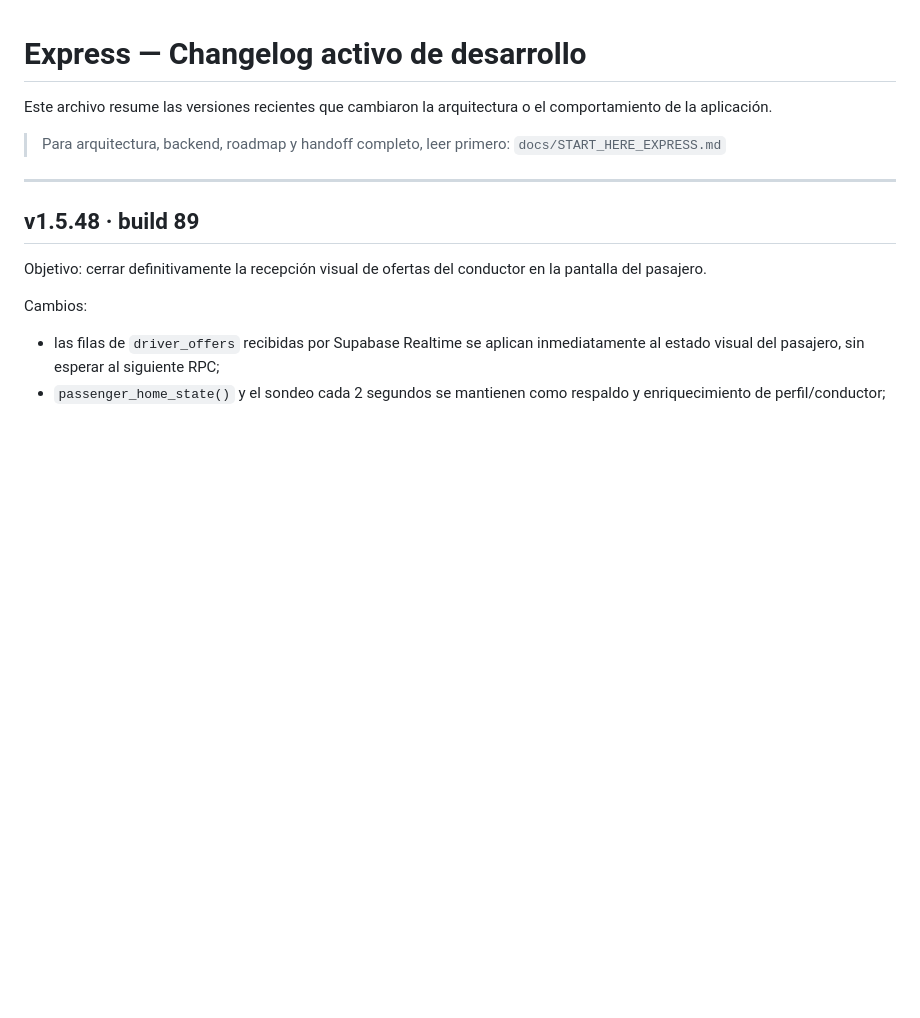
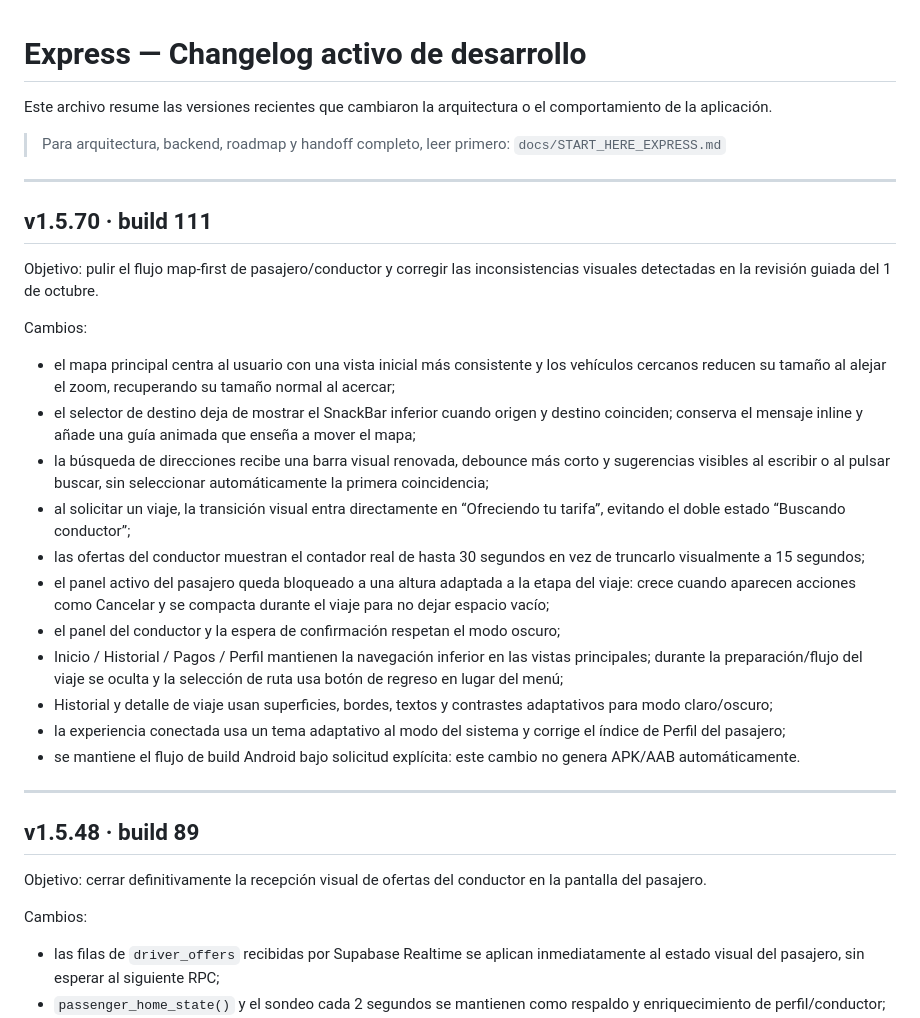
Before and after one commit to jorge2610g/Expressdelivery, a Markdown page: docs/CHANGELOG_ACTIVE.md, the part around the change. Rendered like a GitHub page; blank space fills up the shorter version.

Commit message:
docs: record Express 1.5.70 UI refinement

```diff
--- a/docs/CHANGELOG_ACTIVE.md
+++ b/docs/CHANGELOG_ACTIVE.md
@@ -4,6 +4,26 @@ Este archivo resume las versiones recientes que cambiaron la arquitectura o el c
 
 > Para arquitectura, backend, roadmap y handoff completo, leer primero:
 > `docs/START_HERE_EXPRESS.md`
+
+---
+
+## v1.5.70 · build 111
+
+Objetivo: pulir el flujo map-first de pasajero/conductor y corregir las inconsistencias visuales detectadas en la revisión guiada del 1 de octubre.
+
+Cambios:
+
+- el mapa principal centra al usuario con una vista inicial más consistente y los vehículos cercanos reducen su tamaño al alejar el zoom, recuperando su tamaño normal al acercar;
+- el selector de destino deja de mostrar el SnackBar inferior cuando origen y destino coinciden; conserva el mensaje inline y añade una guía animada que enseña a mover el mapa;
+- la búsqueda de direcciones recibe una barra visual renovada, debounce más corto y sugerencias visibles al escribir o al pulsar buscar, sin seleccionar automáticamente la primera coincidencia;
+- al solicitar un viaje, la transición visual entra directamente en “Ofreciendo tu tarifa”, evitando el doble estado “Buscando conductor”;
+- las ofertas del conductor muestran el contador real de hasta 30 segundos en vez de truncarlo visualmente a 15 segundos;
+- el panel activo del pasajero queda bloqueado a una altura adaptada a la etapa del viaje: crece cuando aparecen acciones como Cancelar y se compacta durante el viaje para no dejar espacio vacío;
+- el panel del conductor y la espera de confirmación respetan el modo oscuro;
+- Inicio / Historial / Pagos / Perfil mantienen la navegación inferior en las vistas principales; durante la preparación/flujo del viaje se oculta y la selección de ruta usa botón de regreso en lugar del menú;
+- Historial y detalle de viaje usan superficies, bordes, textos y contrastes adaptativos para modo claro/oscuro;
+- la experiencia conectada usa un tema adaptativo al modo del sistema y corrige el índice de Perfil del pasajero;
+- se mantiene el flujo de build Android bajo solicitud explícita: este cambio no genera APK/AAB automáticamente.
 
 ---
 
```
